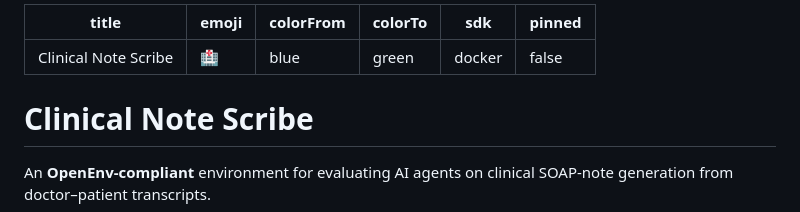
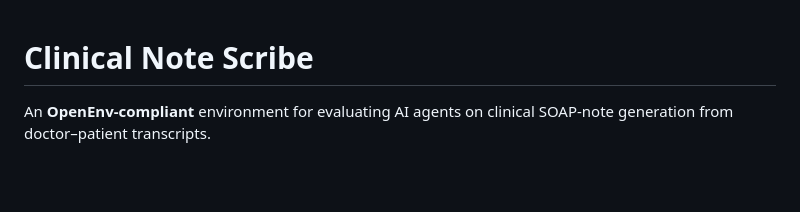
Before and after one commit to Aman-khare/meta-huggingface-hackathon-team-silver-orca, a Markdown page: README.md, the part around the change. Drawn GitHub-style; blank space fills up the shorter version.

```diff
--- a/README.md
+++ b/README.md
@@ -1,12 +1,3 @@
----
-title: Clinical Note Scribe
-emoji: 🏥
-colorFrom: blue
-colorTo: green
-sdk: docker
-pinned: false
----
-
 # Clinical Note Scribe
 An **OpenEnv-compliant** environment for evaluating AI agents on clinical SOAP-note generation from doctor–patient transcripts.
 
```
